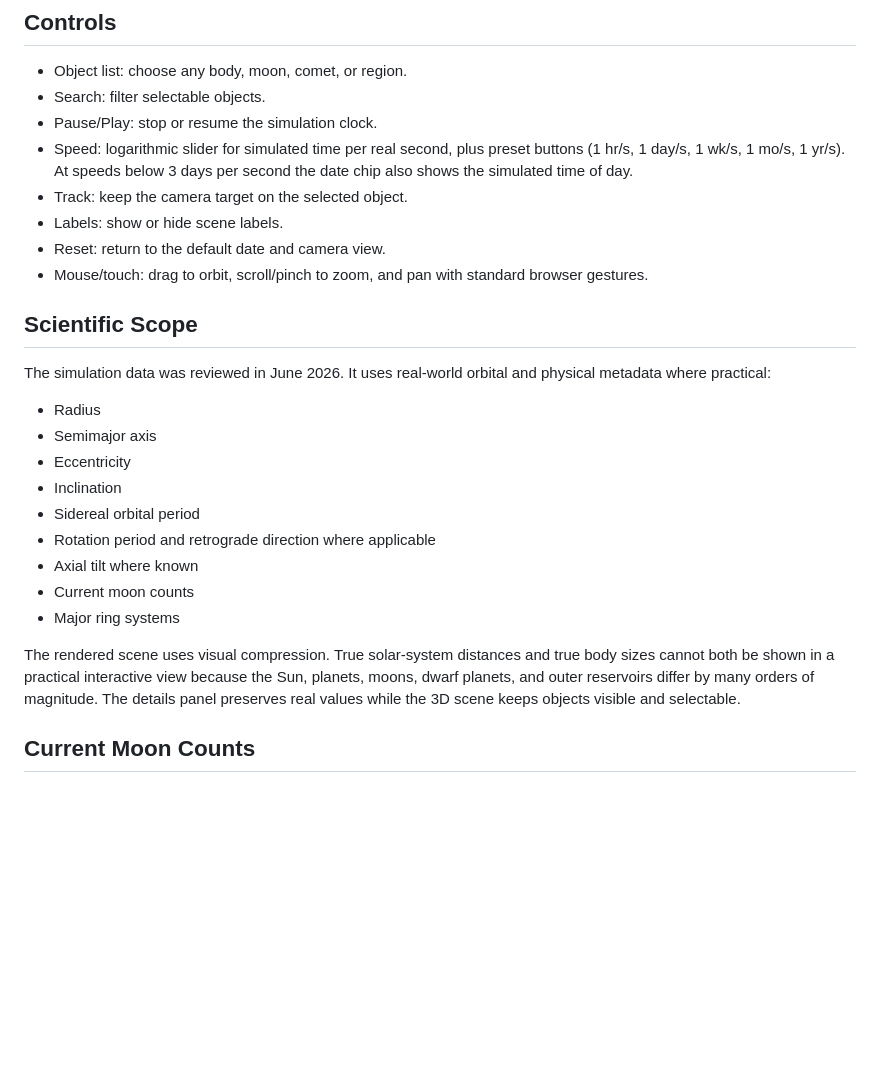
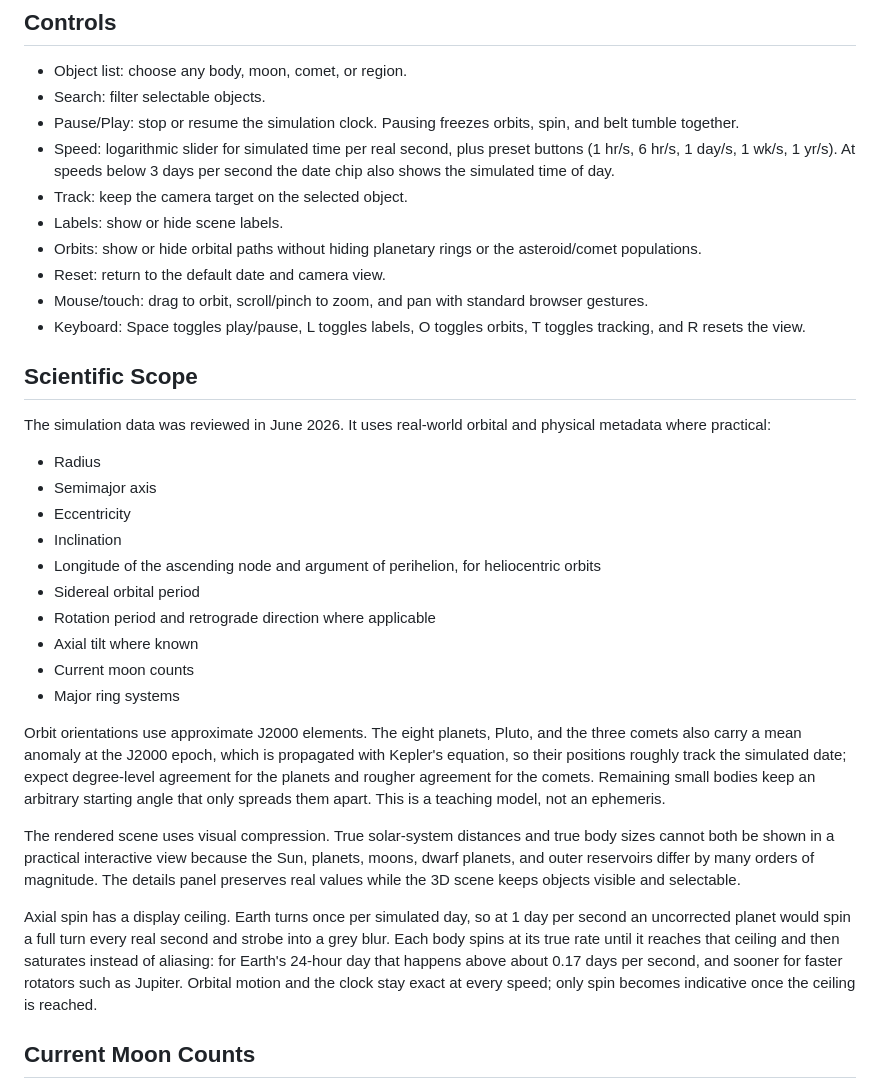
Before and after one commit to OldmanHades/3DSolarSystemSim, a Markdown page: README.md, the part around the change printed below. GitHub-like rendering; blank space fills up the shorter version.

```diff
--- a/README.md
+++ b/README.md
@@ -53,12 +55,14 @@ http://127.0.0.1:8765/
 
 - Object list: choose any body, moon, comet, or region.
 - Search: filter selectable objects.
-- Pause/Play: stop or resume the simulation clock.
-- Speed: logarithmic slider for simulated time per real second, plus preset buttons (1 hr/s, 1 day/s, 1 wk/s, 1 mo/s, 1 yr/s). At speeds below 3 days per second the date chip also shows the simulated time of day.
+- Pause/Play: stop or resume the simulation clock. Pausing freezes orbits, spin, and belt tumble together.
+- Speed: logarithmic slider for simulated time per real second, plus preset buttons (1 hr/s, 6 hr/s, 1 day/s, 1 wk/s, 1 yr/s). At speeds below 3 days per second the date chip also shows the simulated time of day.
 - Track: keep the camera target on the selected object.
 - Labels: show or hide scene labels.
+- Orbits: show or hide orbital paths without hiding planetary rings or the asteroid/comet populations.
 - Reset: return to the default date and camera view.
 - Mouse/touch: drag to orbit, scroll/pinch to zoom, and pan with standard browser gestures.
+- Keyboard: Space toggles play/pause, L toggles labels, O toggles orbits, T toggles tracking, and R resets the view.
 
 ## Scientific Scope
 
@@ -68,13 +72,18 @@ The simulation data was reviewed in June 2026. It uses real-world orbital and ph
 - Semimajor axis
 - Eccentricity
 - Inclination
+- Longitude of the ascending node and argument of perihelion, for heliocentric orbits
 - Sidereal orbital period
 - Rotation period and retrograde direction where applicable
 - Axial tilt where known
 - Current moon counts
 - Major ring systems
 
+Orbit orientations use approximate J2000 elements. The eight planets, Pluto, and the three comets also carry a mean anomaly at the J2000 epoch, which is propagated with Kepler's equation, so their positions roughly track the simulated date; expect degree-level agreement for the planets and rougher agreement for the comets. Remaining small bodies keep an arbitrary starting angle that only spreads them apart. This is a teaching model, not an ephemeris.
+
 The rendered scene uses visual compression. True solar-system distances and true body sizes cannot both be shown in a practical interactive view because the Sun, planets, moons, dwarf planets, and outer reservoirs differ by many orders of magnitude. The details panel preserves real values while the 3D scene keeps objects visible and selectable.
+
+Axial spin has a display ceiling. Earth turns once per simulated day, so at 1 day per second an uncorrected planet would spin a full turn every real second and strobe into a grey blur. Each body spins at its true rate until it reaches that ceiling and then saturates instead of aliasing: for Earth's 24-hour day that happens above about 0.17 days per second, and sooner for faster rotators such as Jupiter. Orbital motion and the clock stay exact at every speed; only spin becomes indicative once the ceiling is reached.
 
 ## Current Moon Counts
 
```
Also changed, not shown: other parts of README.md (+11 -9 lines), qa-desktop.png, 5 other files.
